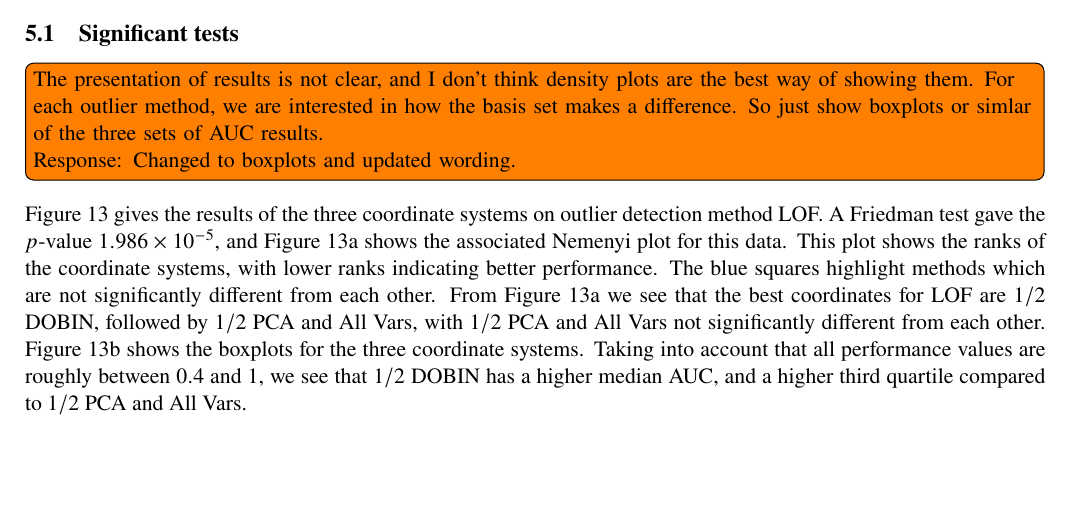
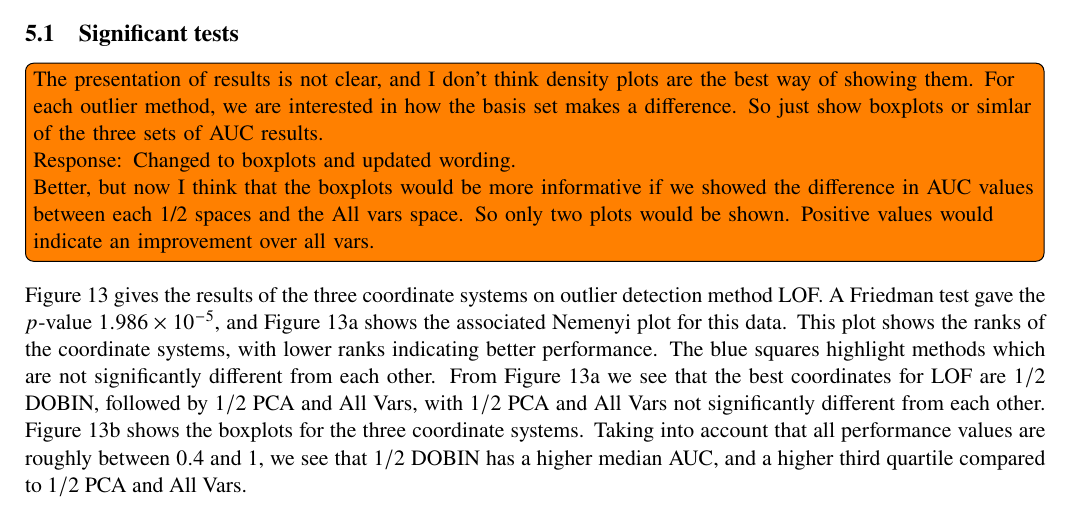
Before and after one commit to abdulrashidi/Outlier-Basis, a LaTeX paper (main.tex): part of page 15 of 20, cut so that both start at the same text, the shorter picture padded with empty space. Compiled offline with pdfLaTeX.

Commit message:
Suggest boxplots of the differences

```diff
--- a/main.tex
+++ b/main.tex
@@ -518,7 +518,8 @@ Furthermore, we need to select appropriate tools to present results of $12,642$
 \subsection{Significant tests}\label{sec:DatRepo1}
 
 \todo[inline]{The presentation of results is not clear, and I don't think density plots are the best way of showing them. For each outlier method, we are interested in how the basis set makes a difference. So just show boxplots or simlar of the three sets of AUC results. \\
-Response: Changed to boxplots and updated wording.}
+Response: Changed to boxplots and updated wording.\\
+Better, but now I think that the boxplots would be more informative if we showed the difference in AUC values between each 1/2 spaces and the All vars space. So only two plots would be shown. Positive values would indicate an improvement over all vars.}
 
 Figure~\ref{fig:LOF_FAT} gives the results of the three coordinate systems on outlier detection method LOF. A Friedman test gave the $p$-value $1.986 \times 10^{-5}$, and Figure~\ref{fig:LOF_FAT1} shows the associated Nemenyi plot for this data. This plot shows the ranks of the coordinate systems, with lower ranks indicating better performance. The blue squares highlight methods which are not significantly different from each other. From Figure~\ref{fig:LOF_FAT1} we see that the best coordinates for LOF are $1/2$ DOBIN, followed by $1/2$ PCA and All Vars, with $1/2$ PCA and All Vars not significantly different from each other.
 %Figure~\ref{fig:LOF_FAT2} shows the distribution of performance results for LOF using the three coordinate systems. As these curves represent probability density estimates, the area under each curve is $1$. We see that $1/2$ DOBIN components give rise to larger density values for $\text{AUC} > 0.7$, i.e.\ it has a bigger proportion of high AUC values compared to the other two coordinate systems.
```
